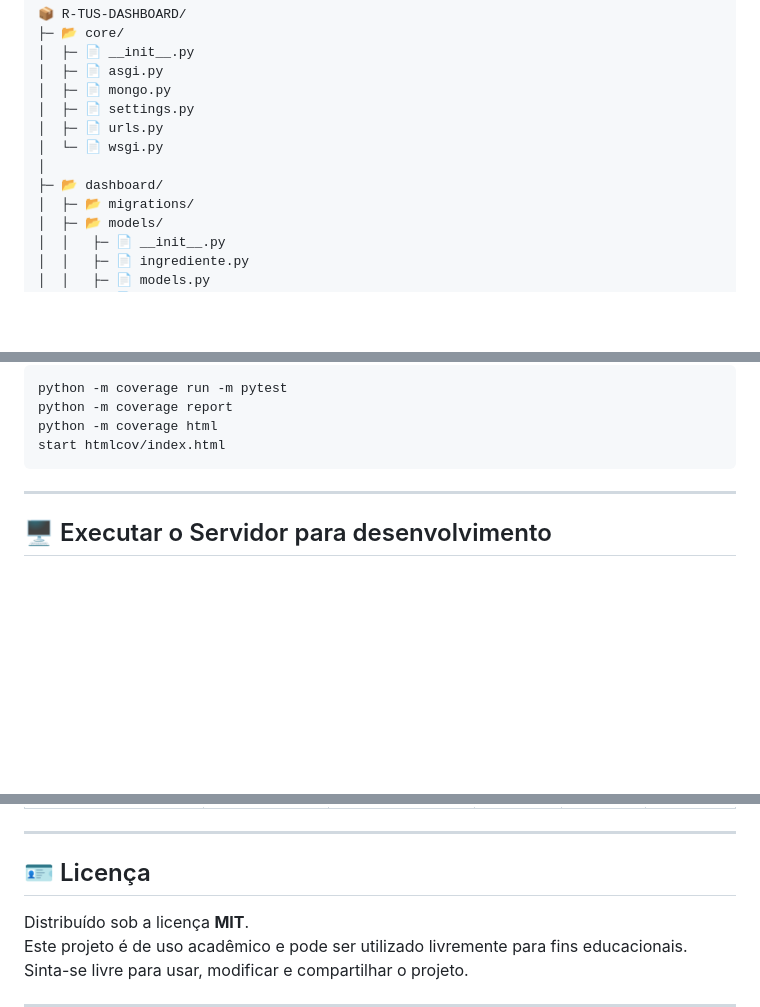
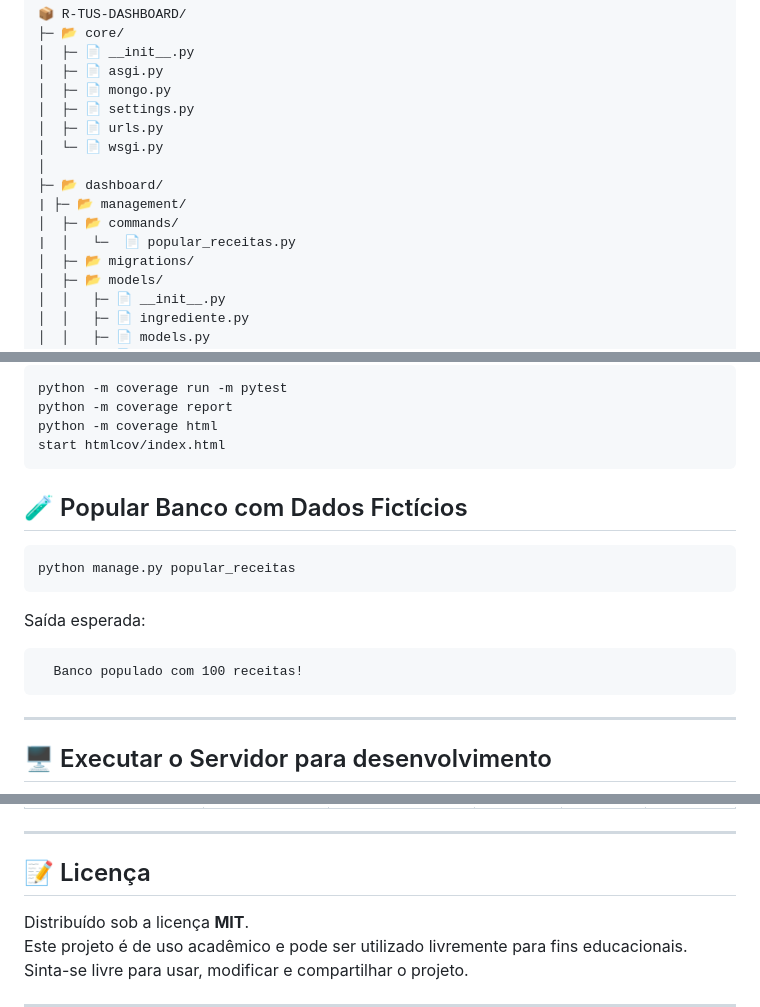
Before and after one commit to Lucas-Ed/R-tus-Dashboard, a Markdown page: README.md, 3 parts joined by grey strips. GitHub-like rendering; blank space fills up the shorter version.

````diff
--- a/README.md
+++ b/README.md
@@ -37,6 +76,9 @@ A aplicação permite **CRUD completo** de receitas, cálculo de indicadores, e
 │  └─ 📄 wsgi.py
 │
 ├─ 📂 dashboard/
+| ├─ 📂 management/
+│  ├─ 📂 commands/
+|  │   └─  📄 popular_receitas.py
 │  ├─ 📂 migrations/
 │  ├─ 📂 models/
 │  │   ├─ 📄 __init__.py
@@ -145,18 +187,17 @@ python -m coverage report
 python -m coverage html
 start htmlcov/index.html
 ```
-<!--
+
 ## 🧪 Popular Banco com Dados Fictícios
 
 ```bash
-python scripts/populate_mongo.py
+python manage.py popular_receitas
 ```
 
 Saída esperada:
 ```
-Populando receitas e ingredientes...
-Concluído com sucesso.
-``` -->
+  Banco populado com 100 receitas!
+```
 
 ---
 
@@ -258,7 +299,7 @@ Gráficos utilizados:
 
 ---
 
-## 🪪 Licença
+## :memo: Licença
 
 Distribuído sob a licença **MIT**.
 Este projeto é de uso acadêmico e pode ser utilizado livremente para fins educacionais.
````
Also changed, not shown: other parts of README.md (+40 -1 lines), img/dash.JPG (added), img/index.JPG (added), 8 other files.
